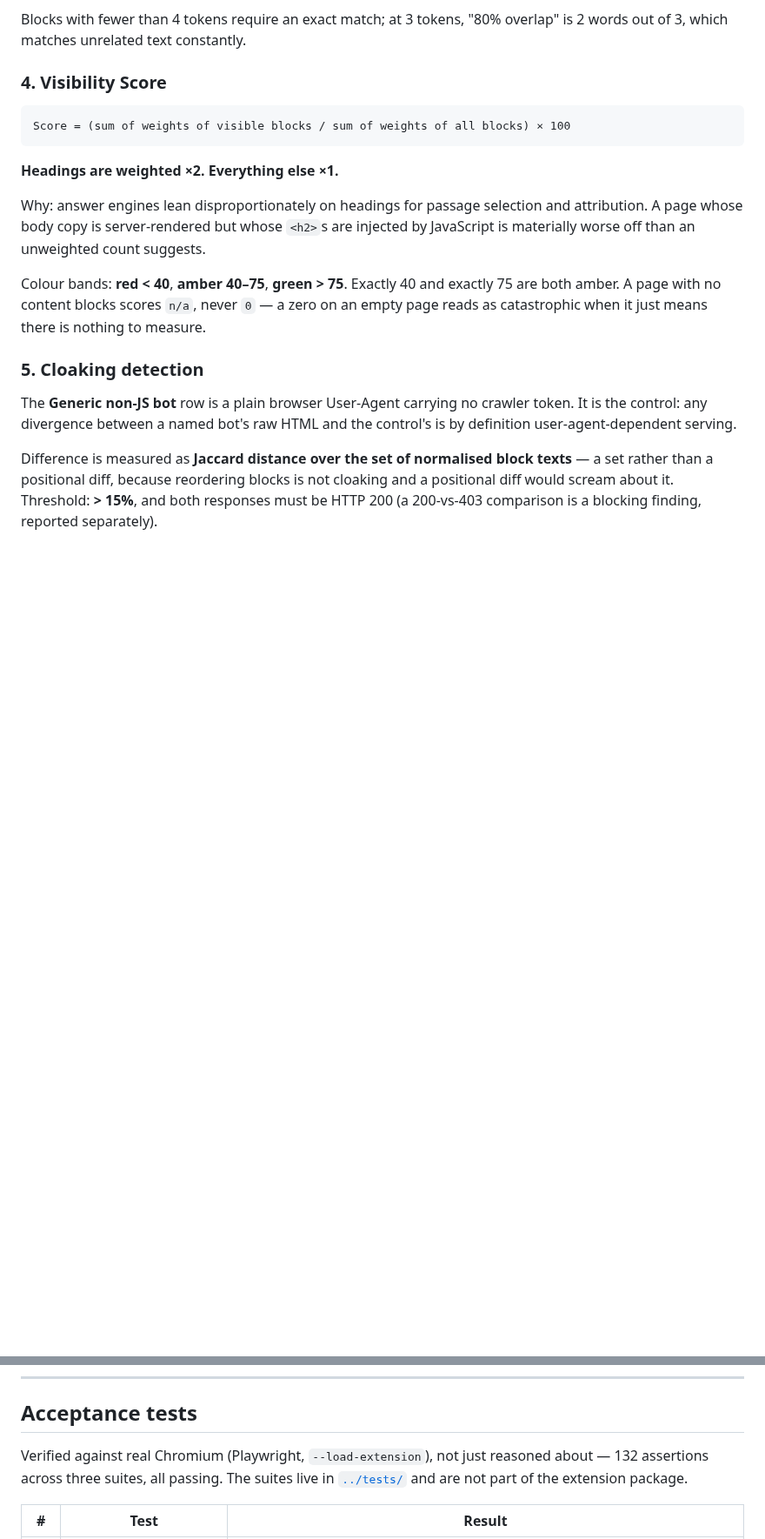
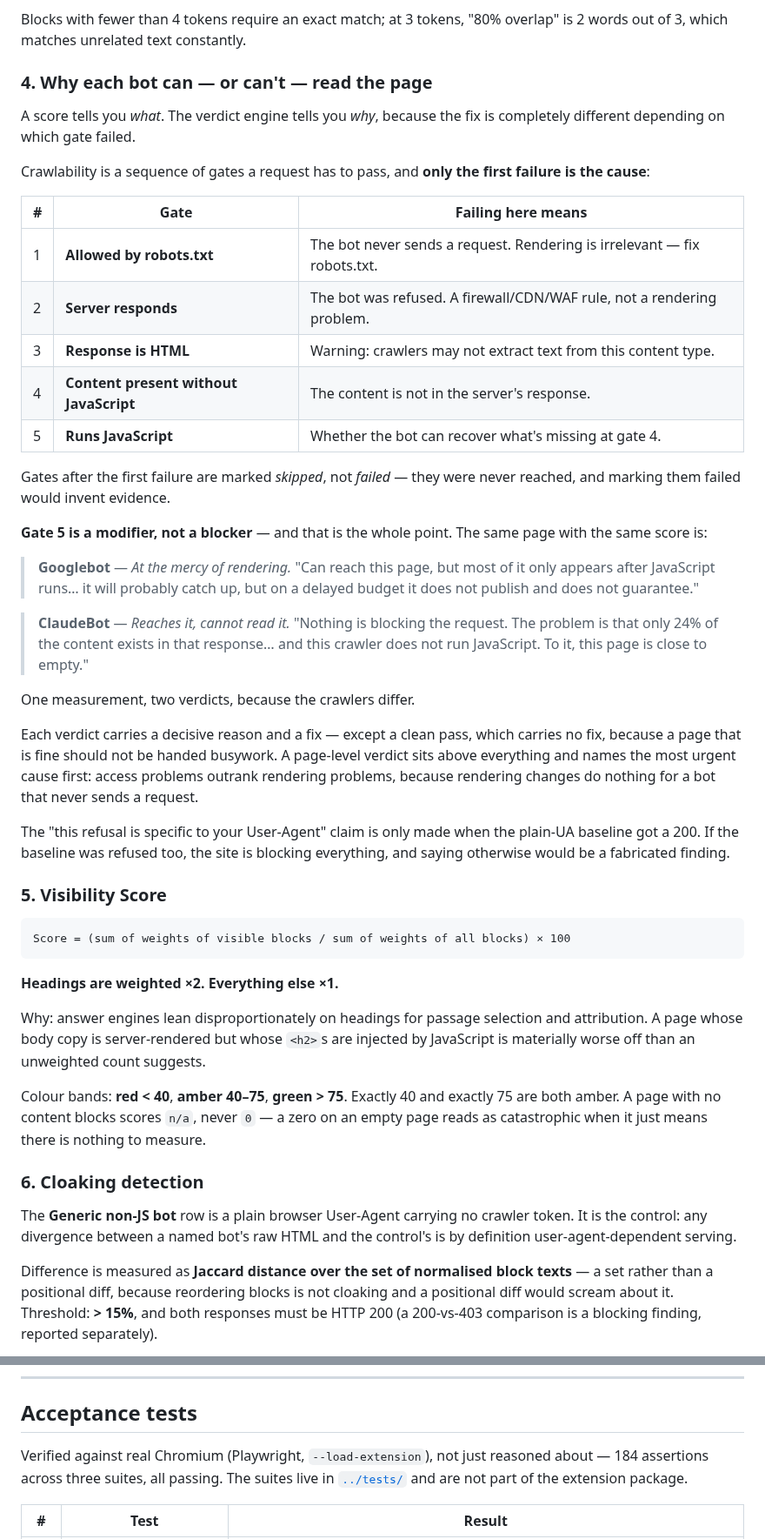
Before and after one commit to bobadesiddesh1-cmyk/ai-crawlability-checker, a Markdown page: ai-crawlability-lens/README.md, 2 parts joined by grey strips. Shown at 87% size. Drawn GitHub-style; blank space fills up the shorter version.

````diff
--- a/ai-crawlability-lens/README.md
+++ b/ai-crawlability-lens/README.md
@@ -185,7 +186,49 @@ A rendered block counts as **visible** to a bot when either:
 Blocks with fewer than 4 tokens require an exact match; at 3 tokens, "80% overlap" is
 2 words out of 3, which matches unrelated text constantly.
 
-### 4. Visibility Score
+### 4. Why each bot can — or can't — read the page
+
+A score tells you *what*. The verdict engine tells you *why*, because the fix is
+completely different depending on which gate failed.
+
+Crawlability is a sequence of gates a request has to pass, and **only the first
+failure is the cause**:
+
+| # | Gate | Failing here means |
+|---|---|---|
+| 1 | **Allowed by robots.txt** | The bot never sends a request. Rendering is irrelevant — fix robots.txt. |
+| 2 | **Server responds** | The bot was refused. A firewall/CDN/WAF rule, not a rendering problem. |
+| 3 | **Response is HTML** | Warning: crawlers may not extract text from this content type. |
+| 4 | **Content present without JavaScript** | The content is not in the server's response. |
+| 5 | **Runs JavaScript** | Whether the bot can recover what's missing at gate 4. |
+
+Gates after the first failure are marked *skipped*, not *failed* — they were
+never reached, and marking them failed would invent evidence.
+
+**Gate 5 is a modifier, not a blocker** — and that is the whole point. The same
+page with the same score is:
+
+> **Googlebot** — *At the mercy of rendering.* "Can reach this page, but most of it
+> only appears after JavaScript runs… it will probably catch up, but on a delayed
+> budget it does not publish and does not guarantee."
+
+> **ClaudeBot** — *Reaches it, cannot read it.* "Nothing is blocking the request.
+> The problem is that only 24% of the content exists in that response… and this
+> crawler does not run JavaScript. To it, this page is close to empty."
+
+One measurement, two verdicts, because the crawlers differ.
+
+Each verdict carries a decisive reason and a fix — except a clean pass, which
+carries no fix, because a page that is fine should not be handed busywork. A
+page-level verdict sits above everything and names the most urgent cause first:
+access problems outrank rendering problems, because rendering changes do nothing
+for a bot that never sends a request.
+
+The "this refusal is specific to your User-Agent" claim is only made when the
+plain-UA baseline got a 200. If the baseline was refused too, the site is
+blocking everything, and saying otherwise would be a fabricated finding.
+
+### 5. Visibility Score
 
 ```
 Score = (sum of weights of visible blocks / sum of weights of all blocks) × 100
@@ -201,7 +244,7 @@ Colour bands: **red < 40**, **amber 40–75**, **green > 75**. Exactly 40 and ex
 are both amber. A page with no content blocks scores `n/a`, never `0` — a zero on an
 empty page reads as catastrophic when it just means there is nothing to measure.
 
-### 5. Cloaking detection
+### 6. Cloaking detection
 
 The **Generic non-JS bot** row is a plain browser User-Agent carrying no crawler token.
 It is the control: any divergence between a named bot's raw HTML and the control's is by
@@ -304,7 +347,7 @@ blocked, redirected or upgraded.
 ## Acceptance tests
 
 Verified against real Chromium (Playwright, `--load-extension`), not just reasoned
-about — 132 assertions across three suites, all passing. The suites live in
+about — 184 assertions across three suites, all passing. The suites live in
 [`../tests/`](../tests) and are not part of the extension package.
 
 | # | Test | Result |
````
Also changed, not shown: other parts of ai-crawlability-lens/README.md (+7 -3 lines), README.md (+1 -1 lines), ai-crawlability-lens/DECISIONS.md (+61 -0 lines), docs/screenshots/overlay-scrolled.png, docs/screenshots/overlay.png, docs/screenshots/popup-dark.png, docs/screenshots/popup-idle.png, docs/screenshots/popup-results.png, docs/screenshots/report.png, 10 other files.
